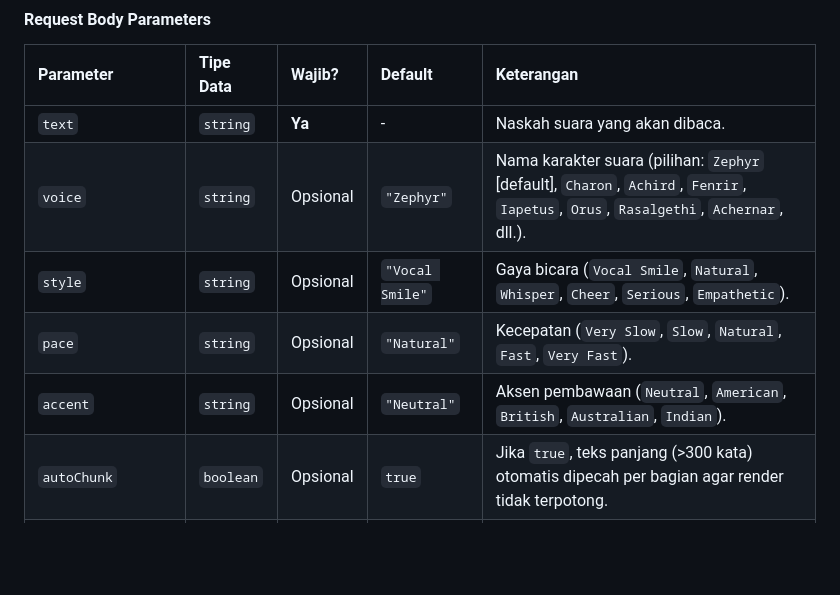
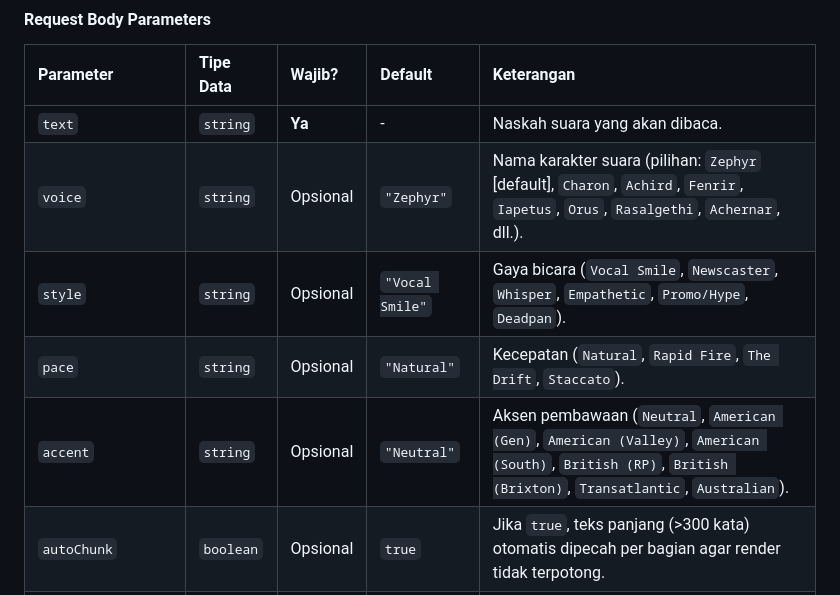
Before and after one commit to WahyuSet/ttsfreerasapro-gaistudio, a Markdown page: API_DOCUMENTATION.md, the part around the change. Drawn GitHub-style; blank space fills up the shorter version.

Commit message:
docs: perbarui daftar opsi valid style, pace, dan accent TTS
Co-Authored-By: Claude Code <noreply@anthropic.com>

```diff
--- a/API_DOCUMENTATION.md
+++ b/API_DOCUMENTATION.md
@@ -101,9 +101,9 @@ x-api-key: IkPzTzClQrVGj73OMWIm7TPkRTHnlj7M
 | :--- | :--- | :--- | :--- | :--- |
 | `text` | `string` | **Ya** | - | Naskah suara yang akan dibaca. |
 | `voice` | `string` | Opsional | `"Zephyr"` | Nama karakter suara (pilihan: `Zephyr` [default], `Charon`, `Achird`, `Fenrir`, `Iapetus`, `Orus`, `Rasalgethi`, `Achernar`, dll.). |
-| `style` | `string` | Opsional | `"Vocal Smile"` | Gaya bicara (`Vocal Smile`, `Natural`, `Whisper`, `Cheer`, `Serious`, `Empathetic`). |
-| `pace` | `string` | Opsional | `"Natural"` | Kecepatan (`Very Slow`, `Slow`, `Natural`, `Fast`, `Very Fast`). |
-| `accent` | `string` | Opsional | `"Neutral"` | Aksen pembawaan (`Neutral`, `American`, `British`, `Australian`, `Indian`). |
+| `style` | `string` | Opsional | `"Vocal Smile"` | Gaya bicara (`Vocal Smile`, `Newscaster`, `Whisper`, `Empathetic`, `Promo/Hype`, `Deadpan`). |
+| `pace` | `string` | Opsional | `"Natural"` | Kecepatan (`Natural`, `Rapid Fire`, `The Drift`, `Staccato`). |
+| `accent` | `string` | Opsional | `"Neutral"` | Aksen pembawaan (`Neutral`, `American (Gen)`, `American (Valley)`, `American (South)`, `British (RP)`, `British (Brixton)`, `Transatlantic`, `Australian`). |
 | `autoChunk` | `boolean` | Opsional | `true` | Jika `true`, teks panjang (>300 kata) otomatis dipecah per bagian agar render tidak terpotong. |
 | `maxWordsPerChunk` | `number` | Opsional | `300` | Batas jumlah kata per bagian pemotongan. |
 
```
